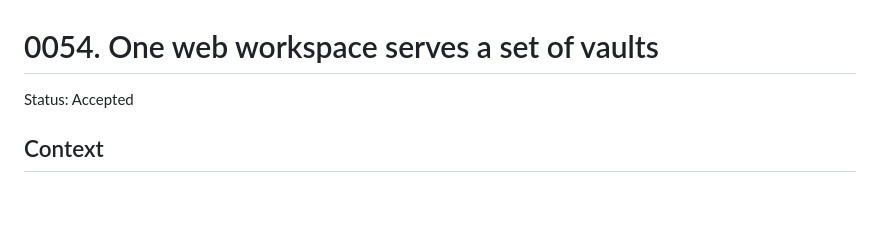
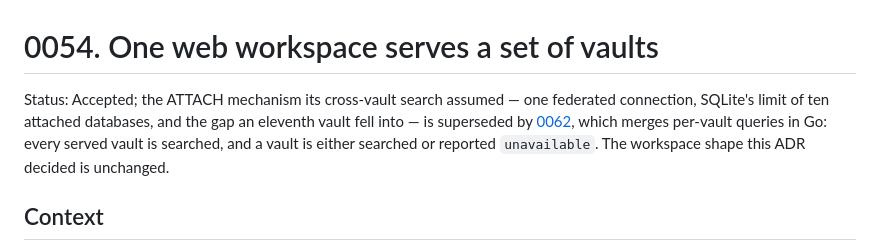
Before and after one commit to ttak0422/track, a Markdown page: docs/adr/0054-vault-aware-web-workspace.md, the part around the change. Rendered like a GitHub page; blank space fills up the shorter version.

```diff
--- a/docs/adr/0054-vault-aware-web-workspace.md
+++ b/docs/adr/0054-vault-aware-web-workspace.md
@@ -1,6 +1,11 @@
 # 0054. One web workspace serves a set of vaults
 
-Status: Accepted
+Status: Accepted; the ATTACH mechanism its cross-vault search assumed — one
+federated connection, SQLite's limit of ten attached databases, and the gap an
+eleventh vault fell into — is superseded by
+[0062](0062-cross-vault-reads-merge-in-go.md), which merges per-vault queries in
+Go: every served vault is searched, and a vault is either searched or reported
+`unavailable`. The workspace shape this ADR decided is unchanged.
 
 ## Context
 
```
Also changed, not shown: docs/spec/agent-workflows.md (+8 -7 lines), docs/spec/web.md (+9 -5 lines).
